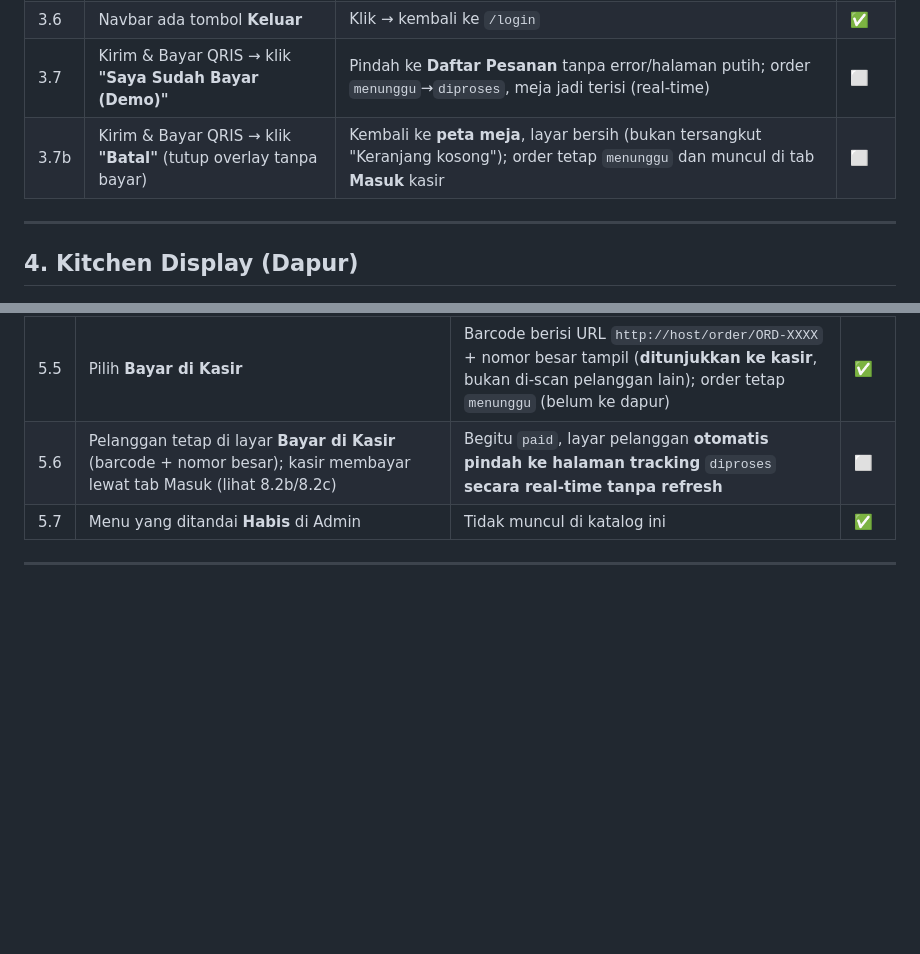
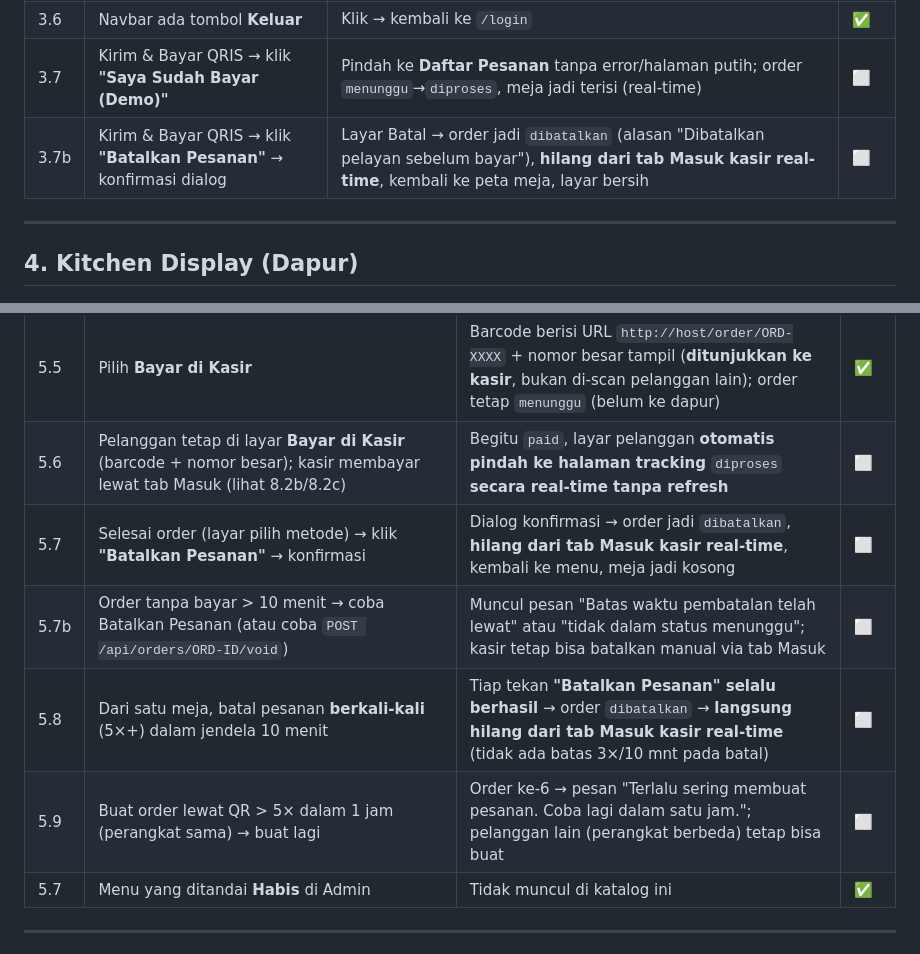
Before and after one commit to fadhilfaith48/dineflow-pos, a Markdown page: docs/uji manual.md, 2 parts joined by grey strips. Drawn GitHub-style; blank space fills up the shorter version.

Commit message:
docs(frontend): batal unlimited, masukkan uji manual + progress self-order

```diff
--- a/docs/uji manual.md
+++ b/docs/uji manual.md
@@ -55,7 +55,7 @@ Skenario uji manual untuk memastikan semua alur sesuai PRD. **Jalankan berurutan
 | 3.5 | Tombol **Daftar Pesanan** → tandai **diantar** | Status item jadi diantar (badge item + label "Sudah diantar") | ✅ |
 | 3.6 | Navbar ada tombol **Keluar** | Klik → kembali ke `/login` | ✅ |
 | 3.7 | Kirim & Bayar QRIS → klik **"Saya Sudah Bayar (Demo)"** | Pindah ke **Daftar Pesanan** tanpa error/halaman putih; order `menunggu`→`diproses`, meja jadi terisi (real-time) | ⬜ |
-| 3.7b | Kirim & Bayar QRIS → klik **"Batal"** (tutup overlay tanpa bayar) | Kembali ke **peta meja**, layar bersih (bukan tersangkut "Keranjang kosong"); order tetap `menunggu` dan muncul di tab **Masuk** kasir | ⬜ |
+| 3.7b | Kirim & Bayar QRIS → klik **"Batalkan Pesanan"** → konfirmasi dialog | Layar Batal → order jadi `dibatalkan` (alasan "Dibatalkan pelayan sebelum bayar"), **hilang dari tab Masuk kasir real-time**, kembali ke peta meja, layar bersih | ⬜ |
 
 ---
 
@@ -81,6 +81,10 @@ Skenario uji manual untuk memastikan semua alur sesuai PRD. **Jalankan berurutan
 | 5.4 | Pilih **Bayar Langsung lewat HP** → klik **"Saya Sudah Bayar"** | QRIS tampil → otomatis ke tracking (`paid`), order ke dapur ≤ 2 detik tanpa refresh | ✅ |
 | 5.5 | Pilih **Bayar di Kasir** | Barcode berisi URL `http://host/order/ORD-XXXX` + nomor besar tampil (**ditunjukkan ke kasir**, bukan di-scan pelanggan lain); order tetap `menunggu` (belum ke dapur) | ✅ |
 | 5.6 | Pelanggan tetap di layar **Bayar di Kasir** (barcode + nomor besar); kasir membayar lewat tab Masuk (lihat 8.2b/8.2c) | Begitu `paid`, layar pelanggan **otomatis pindah ke halaman tracking** `diproses` **secara real-time tanpa refresh** | ⬜ |
+| 5.7 | Selesai order (layar pilih metode) → klik **"Batalkan Pesanan"** → konfirmasi | Dialog konfirmasi → order jadi `dibatalkan`, **hilang dari tab Masuk kasir real-time**, kembali ke menu, meja jadi kosong | ⬜ |
+| 5.7b | Order tanpa bayar > 10 menit → coba Batalkan Pesanan (atau coba `POST /api/orders/ORD-ID/void`) | Muncul pesan "Batas waktu pembatalan telah lewat" atau "tidak dalam status menunggu"; kasir tetap bisa batalkan manual via tab Masuk | ⬜ |
+| 5.8 | Dari satu meja, batal pesanan **berkali-kali** (5×+) dalam jendela 10 menit | Tiap tekan **"Batalkan Pesanan" selalu berhasil** → order `dibatalkan` → **langsung hilang dari tab Masuk kasir real-time** (tidak ada batas 3×/10 mnt pada batal) | ⬜ |
+| 5.9 | Buat order lewat QR > 5× dalam 1 jam (perangkat sama) → buat lagi | Order ke-6 → pesan "Terlalu sering membuat pesanan. Coba lagi dalam satu jam."; pelanggan lain (perangkat berbeda) tetap bisa buat | ⬜ |
 | 5.7 | Menu yang ditandai **Habis** di Admin | Tidak muncul di katalog ini | ✅ |
 
 ---
```
Also changed, not shown: frontend/PROGRESS.md (+2 -2 lines).
